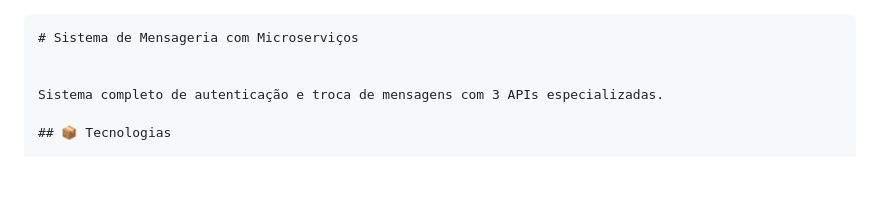
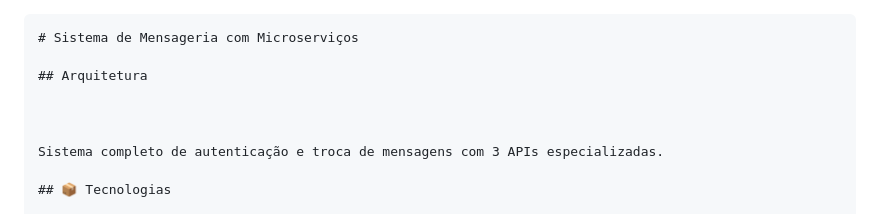
Before and after one commit to codeguima/apps_trabalho_final, a Markdown page: readme.md, the part around the change. Drawn GitHub-style; blank space fills up the shorter version.

Commit message:
Atualizar o readme.md

````diff
--- a/readme.md
+++ b/readme.md
@@ -1,6 +1,9 @@
 
 ```markdown
 # Sistema de Mensageria com Microserviços
+
+## Arquitetura
+
 
 
 Sistema completo de autenticação e troca de mensagens com 3 APIs especializadas.
````
